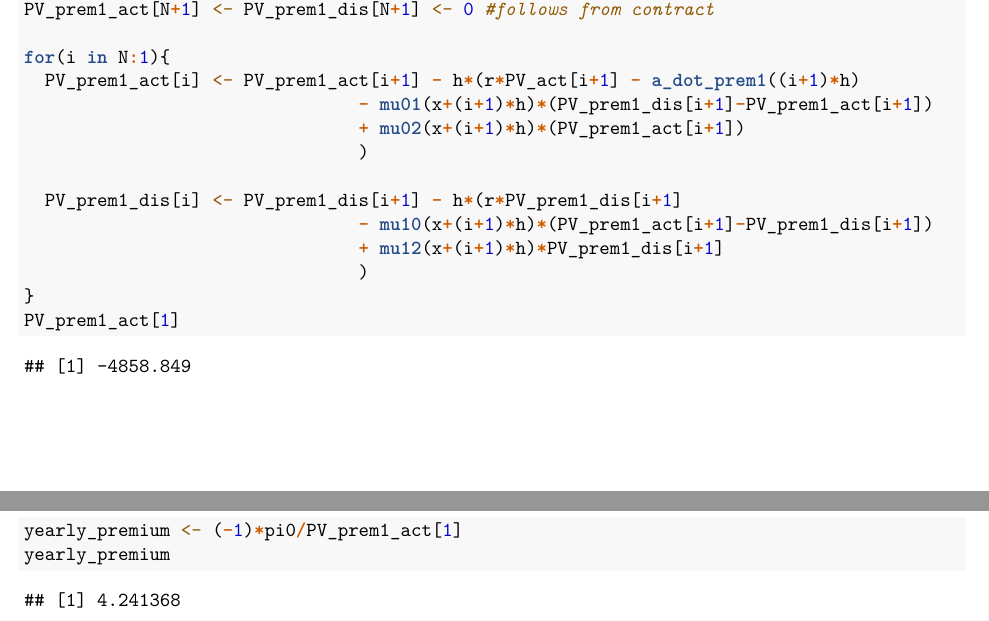
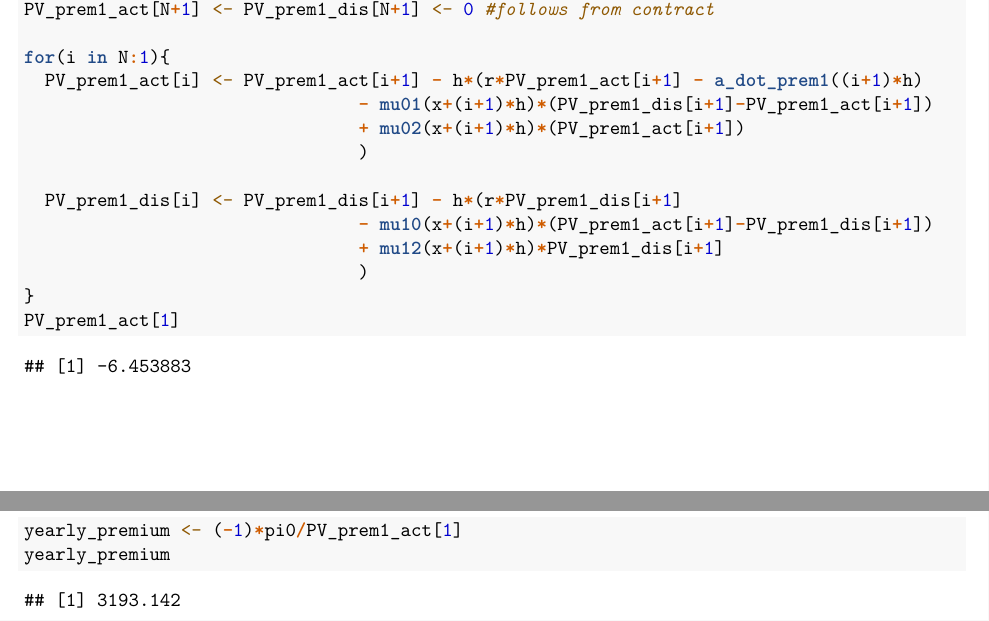
Before and after one commit to AndreasSlattelid/STK4500_2022_R, an R Markdown document (Excercises/exe_chp_6.Rmd): two parts of pages 3 and 4 of 4, joined at a grey line, cut so that both start at the same text. Rendered offline with R 4.5, knitr and Pandoc, then LaTeX, with nearby package versions; a font, style sheet, LaTeX package, included part or bibliography that could not be used is replaced or left out.

Commit message:
Realized what i had wrong: namely a misspelling in the forumla for V_{*}(t,A^{Prem=1}) formula

```diff
--- a/Excercises/exe_chp_6.Rmd
+++ b/Excercises/exe_chp_6.Rmd
@@ -191,7 +191,7 @@ PV_prem1_act <- PV_prem1_dis <- rep(0,N+1)
 PV_prem1_act[N+1] <- PV_prem1_dis[N+1] <- 0 #follows from contract
 
 for(i in N:1){
-  PV_prem1_act[i] <- PV_prem1_act[i+1] - h*(r*PV_act[i+1] - a_dot_prem1((i+1)*h)
+  PV_prem1_act[i] <- PV_prem1_act[i+1] - h*(r*PV_prem1_act[i+1] - a_dot_prem1((i+1)*h)
                                 - mu01(x+(i+1)*h)*(PV_prem1_dis[i+1]-PV_prem1_act[i+1])
                                 + mu02(x+(i+1)*h)*(PV_prem1_act[i+1])
                                 )
```
Also changed, not shown: Excercises/exe_chp_6.pdf.
